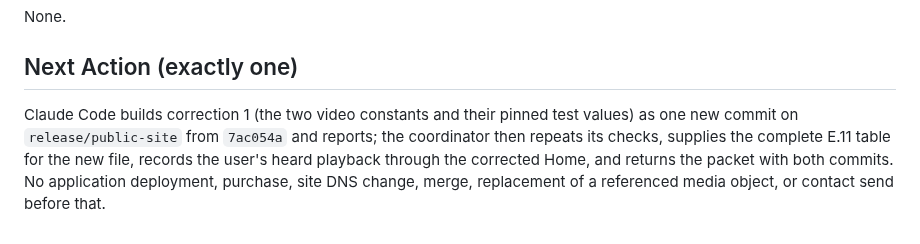
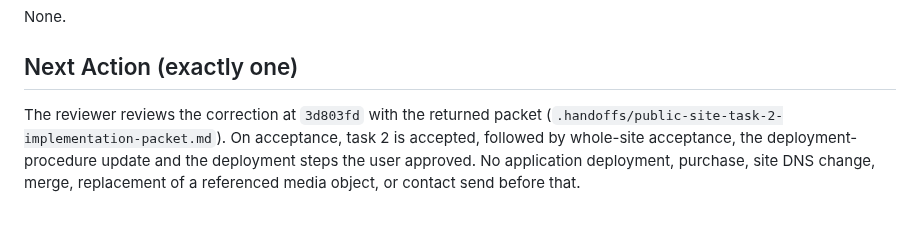
Before and after one commit to e-skora/flight-recorder, a Markdown page: STATE.md, the part around one of its changes. Drawn GitHub-style.

Commit message:
STATE: task 2 correction 1 built at 3d803fd, verified, returned for review

```diff
--- a/STATE.md
+++ b/STATE.md
@@ -66,4 +66,4 @@ None.
 
 ## Next Action (exactly one)
 
-Claude Code builds correction 1 (the two video constants and their pinned test values) as one new commit on `release/public-site` from `7ac054a` and reports; the coordinator then repeats its checks, supplies the complete E.11 table for the new file, records the user's heard playback through the corrected Home, and returns the packet with both commits. No application deployment, purchase, site DNS change, merge, replacement of a referenced media object, or contact send before that.
+The reviewer reviews the correction at `3d803fd` with the returned packet (`.handoffs/public-site-task-2-implementation-packet.md`). On acceptance, task 2 is accepted, followed by whole-site acceptance, the deployment-procedure update and the deployment steps the user approved. No application deployment, purchase, site DNS change, merge, replacement of a referenced media object, or contact send before that.
```
Also changed, not shown: other parts of STATE.md (+1 -1 lines).
